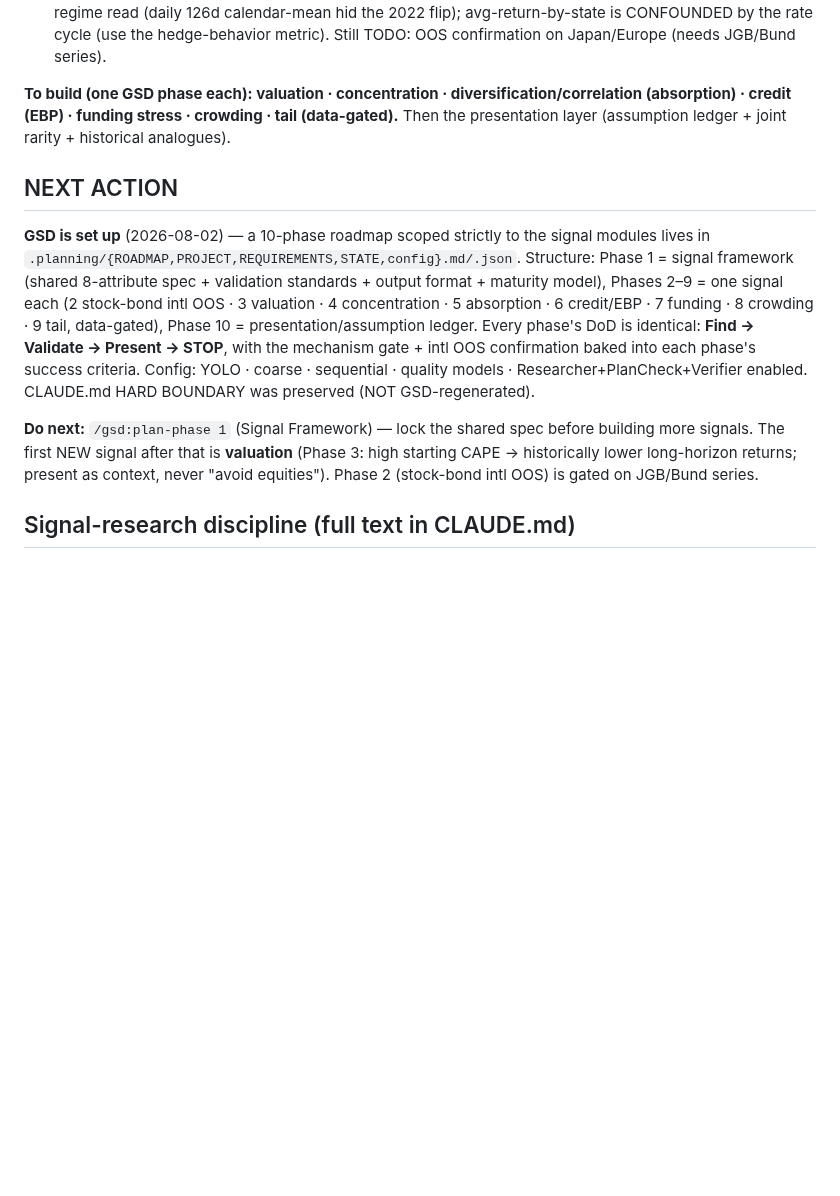
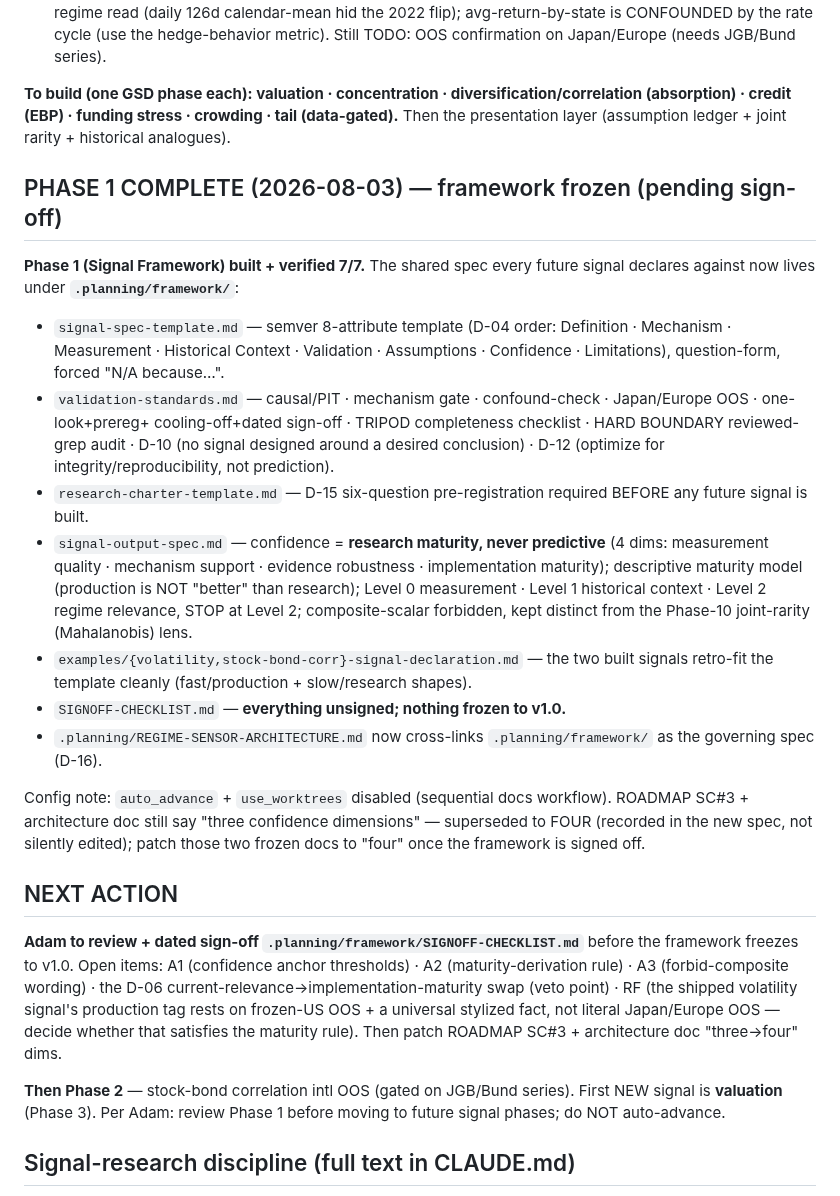
Before and after one commit to AdamMooo/regime-detection, a Markdown page: NOTES.md, the part around one of its changes. Rendered like a GitHub page; blank space fills up the shorter version.

Commit message:
docs: NOTES — Phase 1 complete, framework frozen pending sign-off

```diff
--- a/NOTES.md
+++ b/NOTES.md
@@ -26,20 +26,39 @@ presentation layer only organizes validated signals into multiple lenses — nev
 (EBP) · funding stress · crowding · tail (data-gated).** Then the presentation layer (assumption ledger + joint
 rarity + historical analogues).
 
+## PHASE 1 COMPLETE (2026-08-03) — framework frozen (pending sign-off)
+
+**Phase 1 (Signal Framework) built + verified 7/7.** The shared spec every future signal declares against now
+lives under **`.planning/framework/`**:
+- `signal-spec-template.md` — semver 8-attribute template (D-04 order: Definition · Mechanism · Measurement ·
+  Historical Context · Validation · Assumptions · Confidence · Limitations), question-form, forced "N/A because…".
+- `validation-standards.md` — causal/PIT · mechanism gate · confound-check · Japan/Europe OOS · one-look+prereg+
+  cooling-off+dated sign-off · TRIPOD completeness checklist · HARD BOUNDARY reviewed-grep audit · D-10 (no
+  signal designed around a desired conclusion) · D-12 (optimize for integrity/reproducibility, not prediction).
+- `research-charter-template.md` — D-15 six-question pre-registration required BEFORE any future signal is built.
+- `signal-output-spec.md` — confidence = **research maturity, never predictive** (4 dims: measurement quality ·
+  mechanism support · evidence robustness · implementation maturity); descriptive maturity model (production is
+  NOT "better" than research); Level 0 measurement · Level 1 historical context · Level 2 regime relevance, STOP
+  at Level 2; composite-scalar forbidden, kept distinct from the Phase-10 joint-rarity (Mahalanobis) lens.
+- `examples/{volatility,stock-bond-corr}-signal-declaration.md` — the two built signals retro-fit the template
+  cleanly (fast/production + slow/research shapes).
+- `SIGNOFF-CHECKLIST.md` — **everything unsigned; nothing frozen to v1.0.**
+- `.planning/REGIME-SENSOR-ARCHITECTURE.md` now cross-links `.planning/framework/` as the governing spec (D-16).
+
+Config note: `auto_advance` + `use_worktrees` disabled (sequential docs workflow). ROADMAP SC#3 + architecture
+doc still say "three confidence dimensions" — superseded to FOUR (recorded in the new spec, not silently edited);
+patch those two frozen docs to "four" once the framework is signed off.
+
 ## NEXT ACTION
 
-**GSD is set up** (2026-08-02) — a 10-phase roadmap scoped strictly to the signal modules lives in
-`.planning/{ROADMAP,PROJECT,REQUIREMENTS,STATE,config}.md/.json`. Structure: Phase 1 = signal framework (shared
-8-attribute spec + validation standards + output format + maturity model), Phases 2–9 = one signal each (2
-stock-bond intl OOS · 3 valuation · 4 concentration · 5 absorption · 6 credit/EBP · 7 funding · 8 crowding · 9
-tail, data-gated), Phase 10 = presentation/assumption ledger. Every phase's DoD is identical: **Find → Validate →
-Present → STOP**, with the mechanism gate + intl OOS confirmation baked into each phase's success criteria. Config:
-YOLO · coarse · sequential · quality models · Researcher+PlanCheck+Verifier enabled. CLAUDE.md HARD BOUNDARY was
-preserved (NOT GSD-regenerated).
+**Adam to review + dated sign-off `.planning/framework/SIGNOFF-CHECKLIST.md`** before the framework freezes to
+v1.0. Open items: A1 (confidence anchor thresholds) · A2 (maturity-derivation rule) · A3 (forbid-composite
+wording) · the D-06 current-relevance→implementation-maturity swap (veto point) · RF (the shipped volatility
+signal's production tag rests on frozen-US OOS + a universal stylized fact, not literal Japan/Europe OOS — decide
+whether that satisfies the maturity rule). Then patch ROADMAP SC#3 + architecture doc "three→four" dims.
 
-**Do next:** `/gsd:plan-phase 1` (Signal Framework) — lock the shared spec before building more signals. The first
-NEW signal after that is **valuation** (Phase 3: high starting CAPE → historically lower long-horizon returns;
-present as context, never "avoid equities"). Phase 2 (stock-bond intl OOS) is gated on JGB/Bund series.
+**Then Phase 2** — stock-bond correlation intl OOS (gated on JGB/Bund series). First NEW signal is **valuation**
+(Phase 3). Per Adam: review Phase 1 before moving to future signal phases; do NOT auto-advance.
 
 ## Signal-research discipline (full text in CLAUDE.md)
 
```
Also changed, not shown: other parts of NOTES.md (+1 -1 lines).
